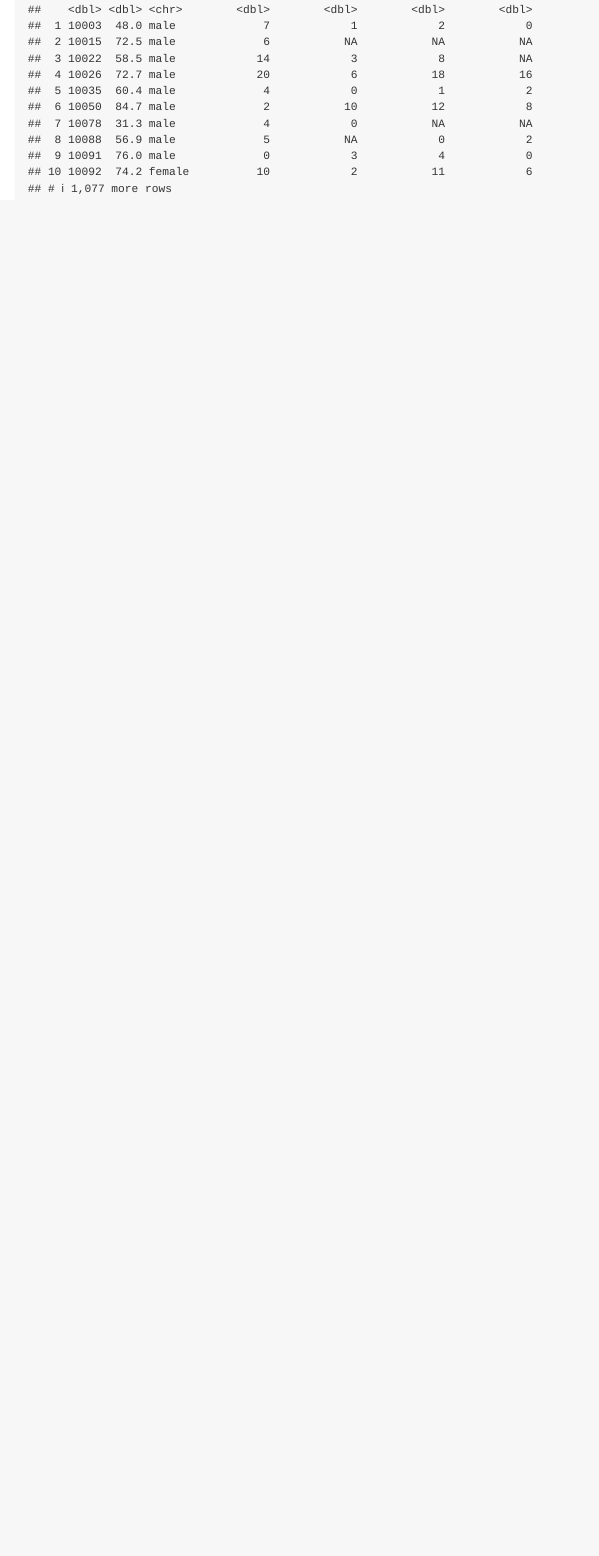
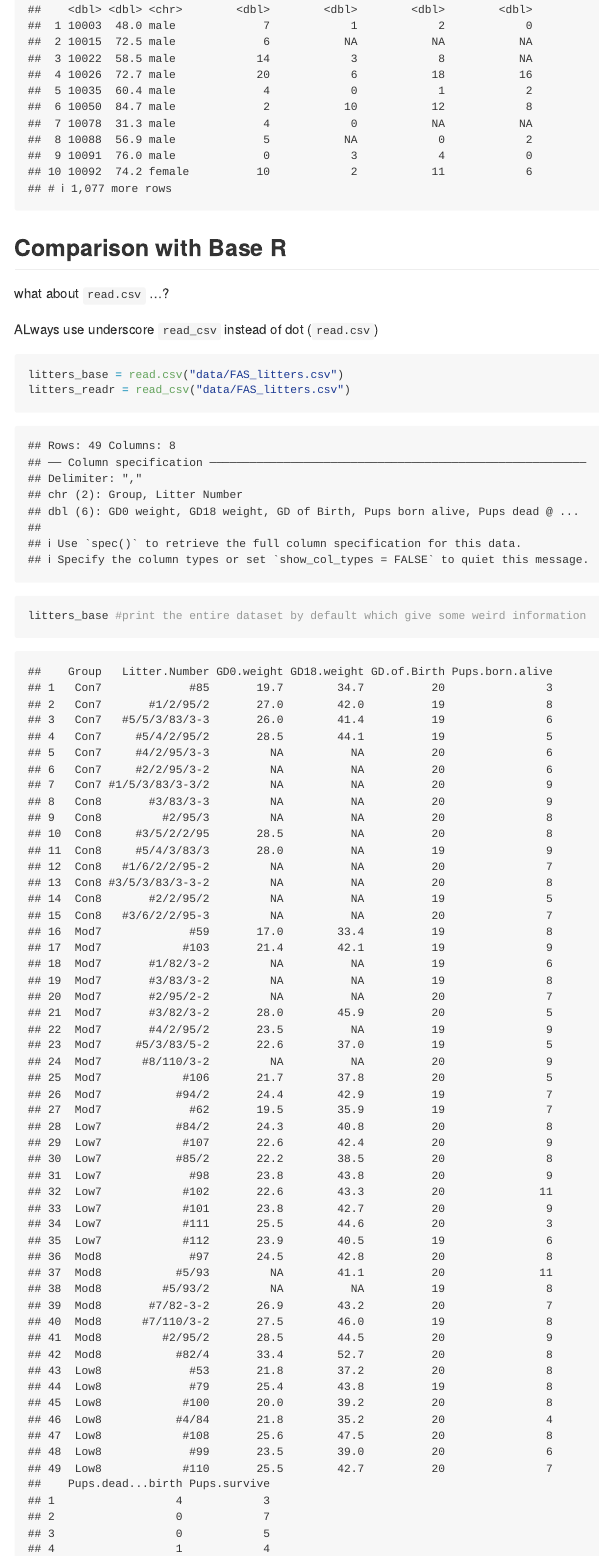
Before and after one commit to RuijieHe01/data_wrangling_1, an R Markdown document (data_import.Rmd): the page in a window 1100 px wide, from 3910 px down. The pictures show the output file data_import.md that the author committed with the source, drawn offline in the style of GitHub.

Commit message:
read.csv vs. readr_csv (use read_csv ......)

````diff
--- a/data_import.Rmd
+++ b/data_import.Rmd
@@ -59,5 +59,18 @@ Read in a SAS file
 ```{r}
 pulse_df = read_sas("./data/public_pulse_data.sas7bdat")
 pulse_df #Need some cleaning up
+```
 
+## Comparison with Base R
+
+what about `read.csv` ...?
+
+ALways use underscore `read_csv` instead of dot (`read.csv`)
+
+```{r}
+litters_base = read.csv("data/FAS_litters.csv")
+litters_readr = read_csv("data/FAS_litters.csv")
+
+litters_base #print the entire dataset by default which give some weird information
+litters_readr
 ```
````
Also changed, not shown: data_import.md, data_import.Rmd (2 more changed lines).
